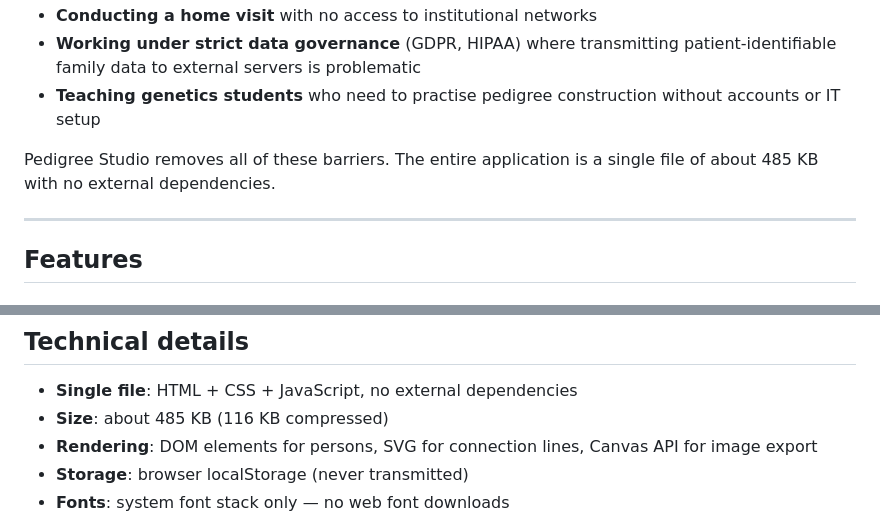
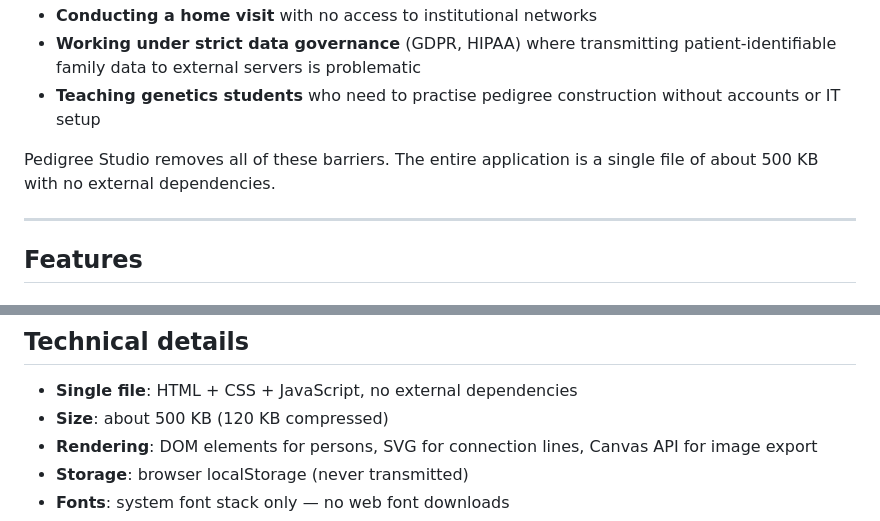
Before and after one commit to comparativechrono/PedigreeStudio, a Markdown page: README.md, 2 parts joined by grey strips. GitHub-like rendering.

Commit message:
README: give the size in kilobytes of 1,000 bytes, as the paper does
index.html is 496,745 bytes (119,225 compressed): about 500 KB (120 KB
compressed), not 485 KB, which counted kilobytes of 1,024 bytes.

Co-Authored-By: Claude Opus 5.5 <noreply@anthropic.com>
Claude-Session: https://claude.ai/code/session_01J5U6K4HbsTWiALDr9rvbXZ

```diff
--- a/README.md
+++ b/README.md
@@ -26,7 +26,7 @@ Most pedigree software needs internet access, a server, an institutional licence
 - **Working under strict data governance** (GDPR, HIPAA) where transmitting patient-identifiable family data to external servers is problematic
 - **Teaching genetics students** who need to practise pedigree construction without accounts or IT setup
 
-Pedigree Studio removes all of these barriers. The entire application is a single file of about 485 KB with no external dependencies.
+Pedigree Studio removes all of these barriers. The entire application is a single file of about 500 KB with no external dependencies.
 
 ---
 
@@ -119,7 +119,7 @@ The **?** button opens the help: getting started, the table of symbols with how
 ## Technical details
 
 - **Single file**: HTML + CSS + JavaScript, no external dependencies
-- **Size**: about 485 KB (116 KB compressed)
+- **Size**: about 500 KB (120 KB compressed)
 - **Rendering**: DOM elements for persons, SVG for connection lines, Canvas API for image export
 - **Storage**: browser localStorage (never transmitted)
 - **Fonts**: system font stack only — no web font downloads
```
